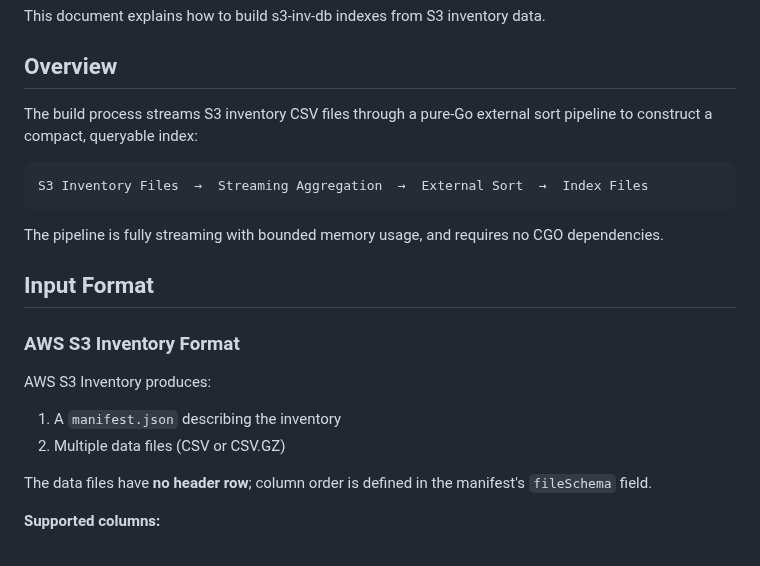
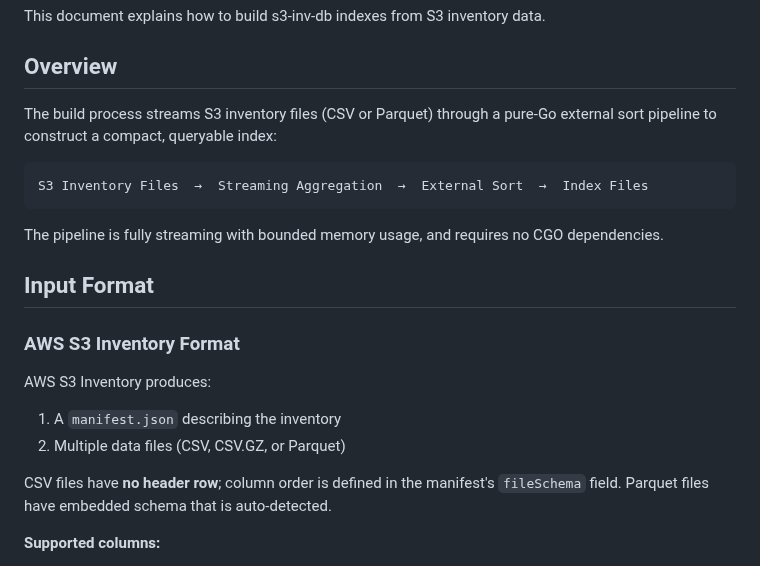
Before and after one commit to eunmann/s3-inv-db, a Markdown page: docs/building.md, the part around the change. Rendered like a GitHub page.

Commit message:
Update docs to mention Parquet inventory support
- Generalize references from CSV-only to CSV/Parquet
- Clarify schema handling differences between formats

🤖 Generated with [Claude Code](https://claude.com/claude-code)

Co-Authored-By: Claude Opus 4.5 <noreply@anthropic.com>

````diff
--- a/docs/building.md
+++ b/docs/building.md
@@ -4,7 +4,7 @@ This document explains how to build s3-inv-db indexes from S3 inventory data.
 
 ## Overview
 
-The build process streams S3 inventory CSV files through a pure-Go external sort pipeline to construct a compact, queryable index:
+The build process streams S3 inventory files (CSV or Parquet) through a pure-Go external sort pipeline to construct a compact, queryable index:
 
 ```
 S3 Inventory Files  →  Streaming Aggregation  →  External Sort  →  Index Files
@@ -18,9 +18,9 @@ The pipeline is fully streaming with bounded memory usage, and requires no CGO d
 
 AWS S3 Inventory produces:
 1. A `manifest.json` describing the inventory
-2. Multiple data files (CSV or CSV.GZ)
+2. Multiple data files (CSV, CSV.GZ, or Parquet)
 
-The data files have **no header row**; column order is defined in the manifest's `fileSchema` field.
+CSV files have **no header row**; column order is defined in the manifest's `fileSchema` field. Parquet files have embedded schema that is auto-detected.
 
 **Supported columns:**
 - `Key`: Object key (required)
````
Also changed, not shown: docs/architecture.md (+2 -2 lines).
